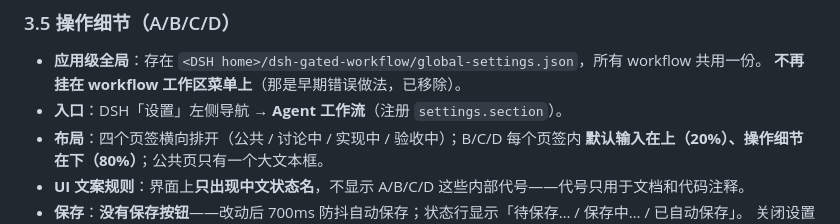
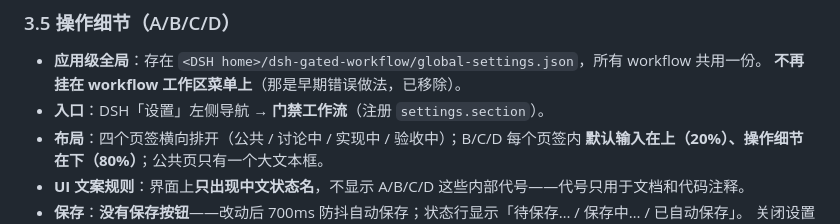
Before and after one commit to InvisibleZero/dsh-agent-workflow, a Markdown page: DEVELOPMENT.md, the part around the change. Drawn GitHub-style.

```diff
--- a/DEVELOPMENT.md
+++ b/DEVELOPMENT.md
@@ -82,7 +82,7 @@ $env:PATH='C:\Users\Administrator\.dsh\dsh-runtimes\dsh-primary-runtime\dependen
 
 - **应用级全局**：存在 `<DSH home>/dsh-gated-workflow/global-settings.json`，所有 workflow 共用一份。
   **不再挂在 workflow 工作区菜单上**（那是早期错误做法，已移除）。
-- **入口**：DSH「设置」左侧导航 → **Agent 工作流**（注册 `settings.section`）。
+- **入口**：DSH「设置」左侧导航 → **门禁工作流**（注册 `settings.section`）。
 - **布局**：四个页签横向排开（公共 / 讨论中 / 实现中 / 验收中）；B/C/D 每个页签内 **默认输入在上（20%）、操作细节在下（80%）**；公共页只有一个大文本框。
 - **UI 文案规则**：界面上**只出现中文状态名**，不显示 A/B/C/D 这些内部代号——代号只用于文档和代码注释。
 - **保存**：**没有保存按钮**——改动后 700ms 防抖自动保存；状态行显示「待保存… / 保存中… / 已自动保存」。
```
Also changed, not shown: CHANGELOG.md (+1 -1 lines), README.md (+5 -5 lines), assets/cover.png, 16 other files.
